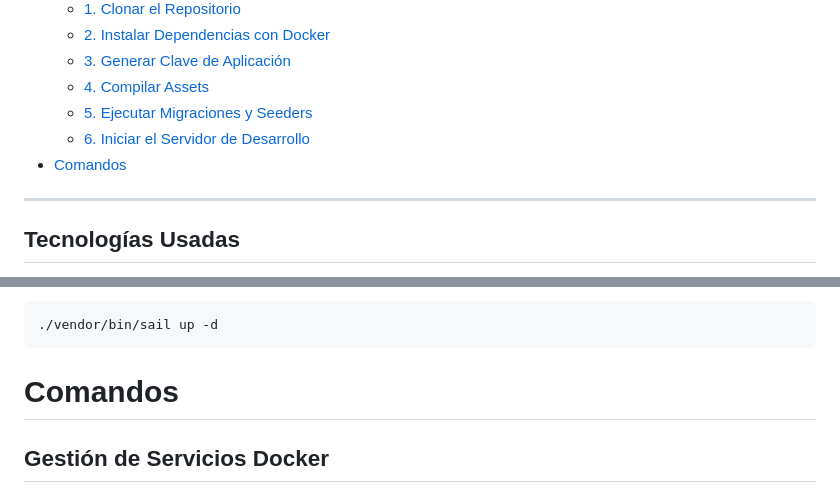
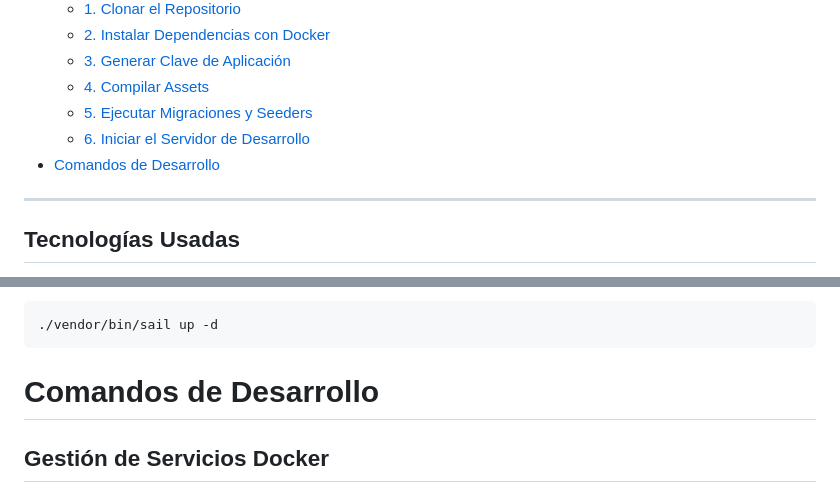
Before and after one commit to Juancho2004gg/proyecto-futbol, a Markdown page: README.md, 2 parts joined by grey strips. Rendered like a GitHub page.

````diff
--- a/README.md
+++ b/README.md
@@ -14,7 +14,7 @@ El proyecto está centrado en el diseño y prototipo funcional de la plataforma
     - [4. Compilar Assets](#4-compilar-assets)
     - [5. Ejecutar Migraciones y Seeders](#5-ejecutar-migraciones)
     - [6. Iniciar el Servidor de Desarrollo](#6-iniciar-el-servidor-de-desarrollo)
-- [Comandos](#comandos)
+- [Comandos de Desarrollo](#comandos-de-desarrollo)
 
 ---
 ## Tecnologías Usadas
@@ -90,7 +90,7 @@ Para detener los servicios:
 ```bash
 ./vendor/bin/sail up -d
 ```
-# Comandos
+# Comandos de Desarrollo
 ## Gestión de Servicios Docker
 
 ### Iniciar todos los servicios de Docker
````
